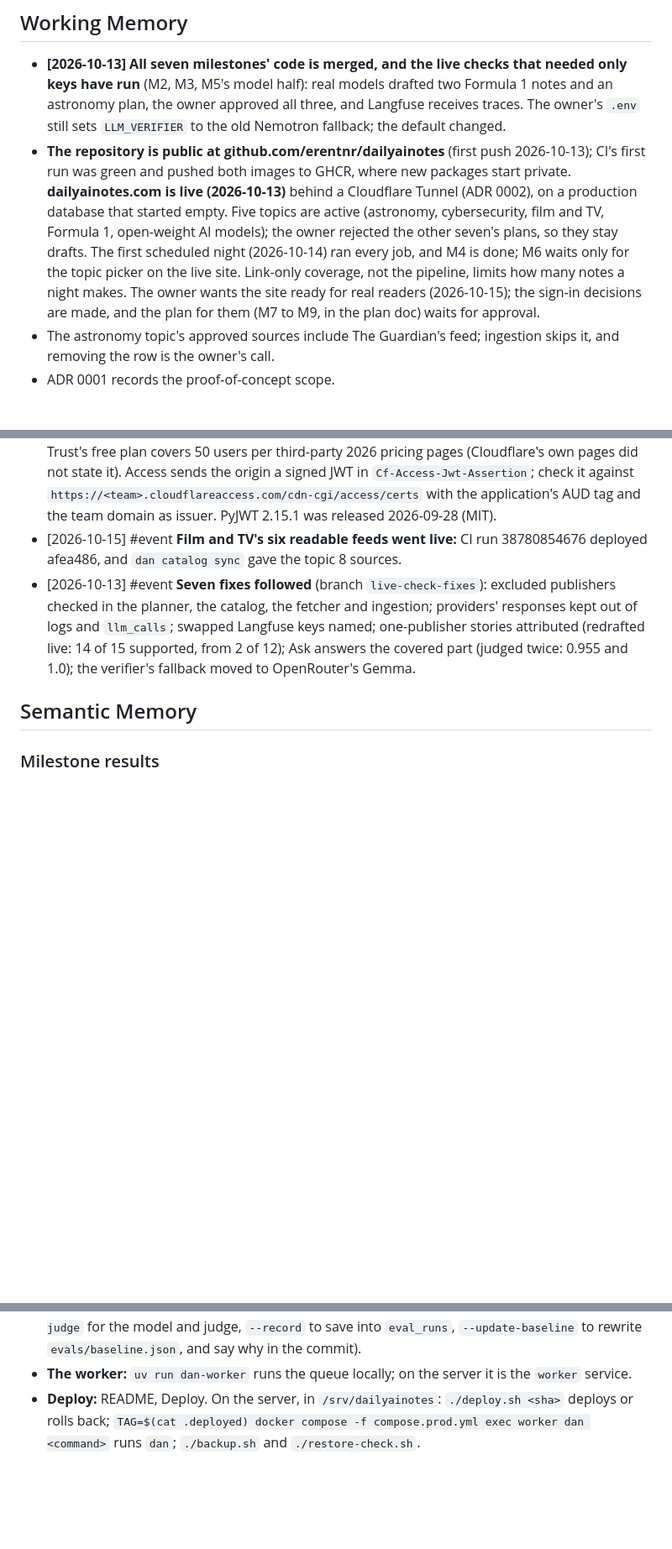
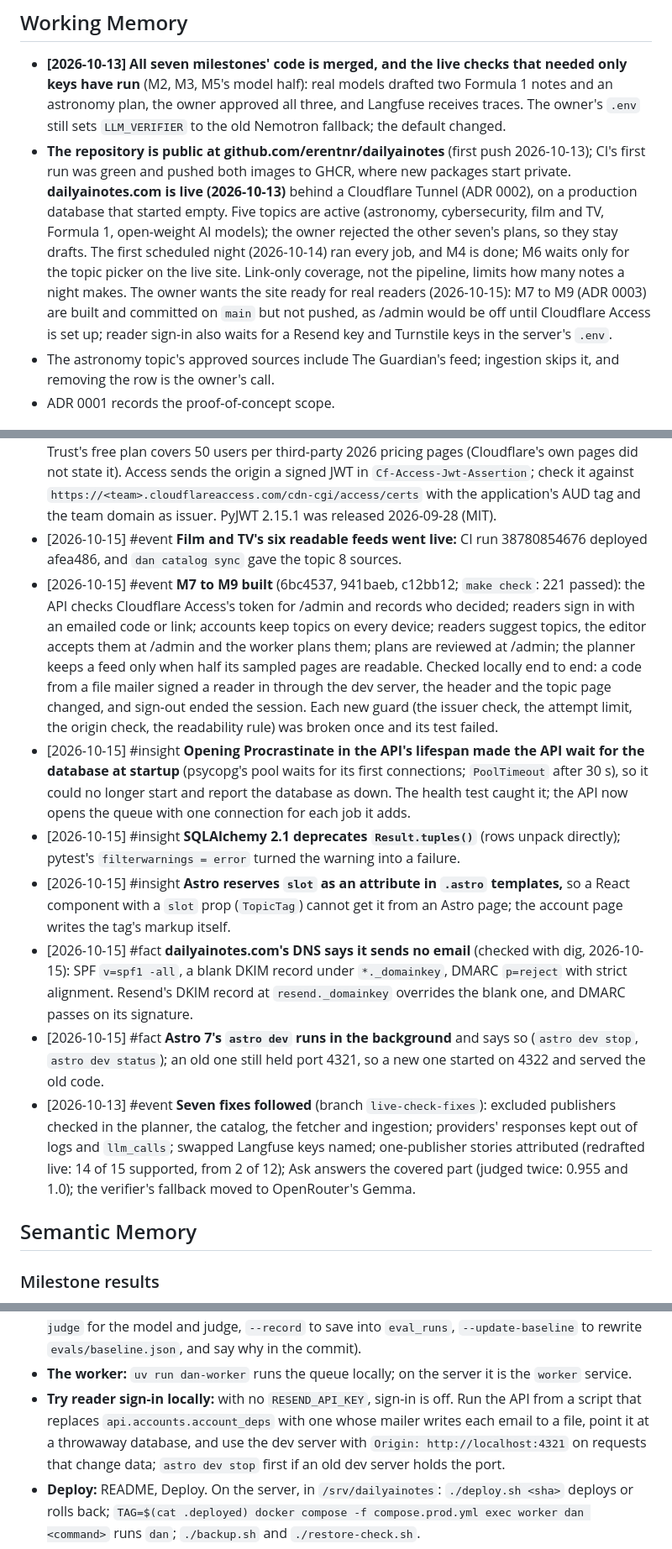
Before and after one commit to erentnr/dailyainotes, a Markdown page: MEMORY.md, 3 parts joined by grey strips. Shown at 84% size. GitHub-like rendering; blank space fills up the shorter version.

Commit message:
Record M7 to M9 in MEMORY.md, and fix the README's DMARC advice
The domain already has DNS records saying it sends no email; Resend's DKIM
record overrides the blank one, so those records can stay.

Co-Authored-By: Claude Opus 5.5 <noreply@anthropic.com>
Claude-Session: https://claude.ai/code/session_01VgrhfT3v9VqeYD9LTtXhqm

```diff
--- a/MEMORY.md
+++ b/MEMORY.md
@@ -9,7 +9,7 @@ Started 2026-10-12; consolidated 2026-10-13 after M6 (Episodic entries up to the
 ## Working Memory
 
 - **[2026-10-13] All seven milestones' code is merged, and the live checks that needed only keys have run** (M2, M3, M5's model half): real models drafted two Formula 1 notes and an astronomy plan, the owner approved all three, and Langfuse receives traces. The owner's `.env` still sets `LLM_VERIFIER` to the old Nemotron fallback; the default changed.
-- **The repository is public at github.com/erentnr/dailyainotes** (first push 2026-10-13); CI's first run was green and pushed both images to GHCR, where new packages start private. **dailyainotes.com is live (2026-10-13)** behind a Cloudflare Tunnel (ADR 0002), on a production database that started empty. Five topics are active (astronomy, cybersecurity, film and TV, Formula 1, open-weight AI models); the owner rejected the other seven's plans, so they stay drafts. The first scheduled night (2026-10-14) ran every job, and M4 is done; M6 waits only for the topic picker on the live site. Link-only coverage, not the pipeline, limits how many notes a night makes. The owner wants the site ready for real readers (2026-10-15); the sign-in decisions are made, and the plan for them (M7 to M9, in the plan doc) waits for approval.
+- **The repository is public at github.com/erentnr/dailyainotes** (first push 2026-10-13); CI's first run was green and pushed both images to GHCR, where new packages start private. **dailyainotes.com is live (2026-10-13)** behind a Cloudflare Tunnel (ADR 0002), on a production database that started empty. Five topics are active (astronomy, cybersecurity, film and TV, Formula 1, open-weight AI models); the owner rejected the other seven's plans, so they stay drafts. The first scheduled night (2026-10-14) ran every job, and M4 is done; M6 waits only for the topic picker on the live site. Link-only coverage, not the pipeline, limits how many notes a night makes. The owner wants the site ready for real readers (2026-10-15): M7 to M9 (ADR 0003) are built and committed on `main` but not pushed, as /admin would be off until Cloudflare Access is set up; reader sign-in also waits for a Resend key and Turnstile keys in the server's `.env`.
 - The astronomy topic's approved sources include The Guardian's feed; ingestion skips it, and removing the row is the owner's call.
 - ADR 0001 records the proof-of-concept scope.
 
@@ -42,6 +42,12 @@ Started 2026-10-12; consolidated 2026-10-13 after M6 (Episodic entries up to the
 - [2026-10-15] #decision **Sign-in** (owner): the editor signs in to /admin through Cloudflare Access instead of the shared `ADMIN_TOKEN`; readers sign in with an emailed code or link; an account keeps a reader's topics on every device and lets them suggest topics for the editor to accept. Not chosen for now: a daily email and "more like this" feedback. This brings part of ADR 0001's deferred list into scope; ADR 0003 will record it.
 - [2026-10-15] #fact **Free plans for sign-in** (checked 2026-10-15): Resend's free plan sends 3,000 emails a month and 100 a day (resend.com/pricing); Cloudflare's own Email Sending needs the Workers Paid plan; Turnstile's free plan has unlimited challenges and up to 20 widgets; Zero Trust's free plan covers 50 users per third-party 2026 pricing pages (Cloudflare's own pages did not state it). Access sends the origin a signed JWT in `Cf-Access-Jwt-Assertion`; check it against `https://<team>.cloudflareaccess.com/cdn-cgi/access/certs` with the application's AUD tag and the team domain as issuer. PyJWT 2.15.1 was released 2026-09-28 (MIT).
 - [2026-10-15] #event **Film and TV's six readable feeds went live:** CI run 38780854676 deployed afea486, and `dan catalog sync` gave the topic 8 sources.
+- [2026-10-15] #event **M7 to M9 built** (6bc4537, 941baeb, c12bb12; `make check`: 221 passed): the API checks Cloudflare Access's token for /admin and records who decided; readers sign in with an emailed code or link; accounts keep topics on every device; readers suggest topics, the editor accepts them at /admin and the worker plans them; plans are reviewed at /admin; the planner keeps a feed only when half its sampled pages are readable. Checked locally end to end: a code from a file mailer signed a reader in through the dev server, the header and the topic page changed, and sign-out ended the session. Each new guard (the issuer check, the attempt limit, the origin check, the readability rule) was broken once and its test failed.
+- [2026-10-15] #insight **Opening Procrastinate in the API's lifespan made the API wait for the database at startup** (psycopg's pool waits for its first connections; `PoolTimeout` after 30 s), so it could no longer start and report the database as down. The health test caught it; the API now opens the queue with one connection for each job it adds.
+- [2026-10-15] #insight **SQLAlchemy 2.1 deprecates `Result.tuples()`** (rows unpack directly); pytest's `filterwarnings = error` turned the warning into a failure.
+- [2026-10-15] #insight **Astro reserves `slot` as an attribute in `.astro` templates,** so a React component with a `slot` prop (`TopicTag`) cannot get it from an Astro page; the account page writes the tag's markup itself.
+- [2026-10-15] #fact **dailyainotes.com's DNS says it sends no email** (checked with dig, 2026-10-15): SPF `v=spf1 -all`, a blank DKIM record under `*._domainkey`, DMARC `p=reject` with strict alignment. Resend's DKIM record at `resend._domainkey` overrides the blank one, and DMARC passes on its signature.
+- [2026-10-15] #fact **Astro 7's `astro dev` runs in the background** and says so (`astro dev stop`, `astro dev status`); an old one still held port 4321, so a new one started on 4322 and served the old code.
 - [2026-10-13] #event **Seven fixes followed** (branch `live-check-fixes`): excluded publishers checked in the planner, the catalog, the fetcher and ingestion; providers' responses kept out of logs and `llm_calls`; swapped Langfuse keys named; one-publisher stories attributed (redrafted live: 14 of 15 supported, from 2 of 12); Ask answers the covered part (judged twice: 0.955 and 1.0); the verifier's fallback moved to OpenRouter's Gemma.
 
 ## Semantic Memory
@@ -233,6 +239,7 @@ Started 2026-10-12; consolidated 2026-10-13 after M6 (Episodic entries up to the
 - **The site:** `cd web && npx --yes pnpm@12.8.1 install`, then `npx --yes pnpm@12.8.1 dev` (port 4321, `/api` proxied to `make api`); `make web-check`; `make api-types` after an API change. To look at it with data, load `evals/corpus.jsonl` into a throwaway database with `load_corpus` (never the development database), point `make api` at it, and screenshot with headless Chrome through 390 px iframes.
 - **Ask and evals:** `uv run dan ask "<question>" [--topic <slug>]`; `uv run dan evals run` (add `--judge` for the model and judge, `--record` to save into `eval_runs`, `--update-baseline` to rewrite `evals/baseline.json`, and say why in the commit).
 - **The worker:** `uv run dan-worker` runs the queue locally; on the server it is the `worker` service.
+- **Try reader sign-in locally:** with no `RESEND_API_KEY`, sign-in is off. Run the API from a script that replaces `api.accounts.account_deps` with one whose mailer writes each email to a file, point it at a throwaway database, and use the dev server with `Origin: http://localhost:4321` on requests that change data; `astro dev stop` first if an old dev server holds the port.
 - **Deploy:** README, Deploy. On the server, in `/srv/dailyainotes`: `./deploy.sh <sha>` deploys or rolls back; `TAG=$(cat .deployed) docker compose -f compose.prod.yml exec worker dan <command>` runs `dan`; `./backup.sh` and `./restore-check.sh`.
 - **Rehearse a deploy locally:** copy `deploy/` to a scratch folder with a dummy `.env` (`IMAGE=localhost:5000/dailyainotes`, `DOMAIN=localhost`, throwaway `POSTGRES_PASSWORD`, `TUNNEL_TOKEN` and `IP_HASH_KEY`); in the copy's `compose.prod.yml`, replace cloudflared with a container that sleeps (the token is fake) and publish Caddy on `127.0.0.1:8080`; run `registry:3` on `127.0.0.1:5000` and push both images there; run `./deploy.sh <tag>`; send requests with `-H 'Host: localhost'`; afterwards `docker compose -f compose.prod.yml down -v`.
 - **Lint the workflow and scripts:** `docker run --rm -v "$PWD:/repo:ro" --workdir /repo rhysd/actionlint:1.7.12` and `docker run --rm -v "$PWD/deploy:/mnt:ro" koalaman/shellcheck:v0.11.0 /mnt/deploy.sh /mnt/backup.sh /mnt/restore-check.sh` (name the files: the local shell would expand `/mnt/*.sh`).
```
Also changed, not shown: README.md (+1 -1 lines).
